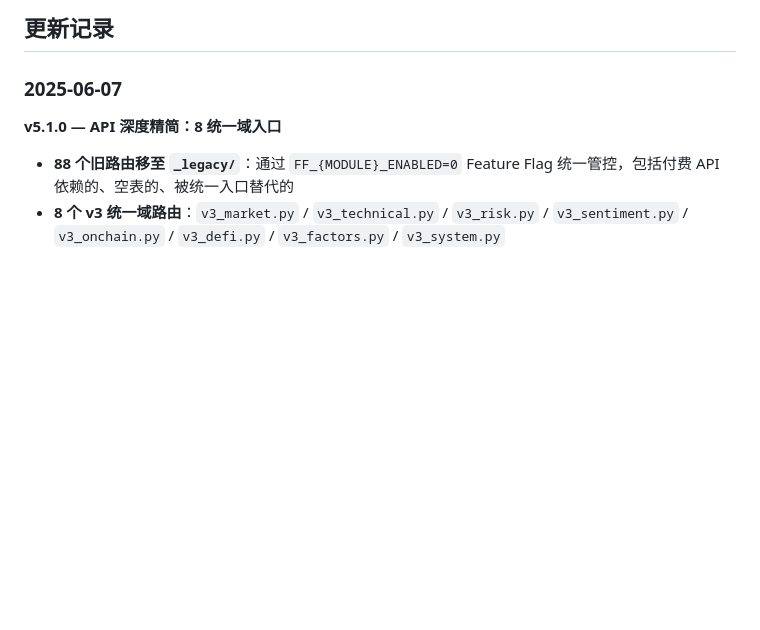
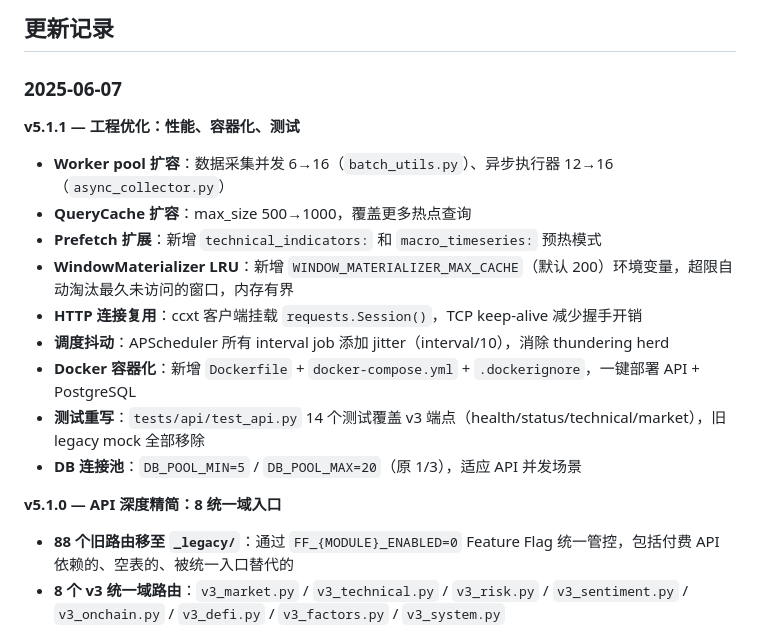
Before and after one commit to CnOxx1/EvoQuantV3, a Markdown page: README.md, the part around the change. Drawn GitHub-style; blank space fills up the shorter version.

Commit message:
docs: add v5.1.1 changelog to main README
Co-Authored-By: Claude Opus 4.6 <noreply@anthropic.com>

```diff
--- a/README.md
+++ b/README.md
@@ -373,6 +373,18 @@ cd monitoring && docker compose -f docker-compose.monitoring.yml up -d
 
 ### 2025-06-07
 
+**v5.1.1 — 工程优化：性能、容器化、测试**
+
+- **Worker pool 扩容**：数据采集并发 6→16（`batch_utils.py`）、异步执行器 12→16（`async_collector.py`）
+- **QueryCache 扩容**：max_size 500→1000，覆盖更多热点查询
+- **Prefetch 扩展**：新增 `technical_indicators:` 和 `macro_timeseries:` 预热模式
+- **WindowMaterializer LRU**：新增 `WINDOW_MATERIALIZER_MAX_CACHE`（默认 200）环境变量，超限自动淘汰最久未访问的窗口，内存有界
+- **HTTP 连接复用**：ccxt 客户端挂载 `requests.Session()`，TCP keep-alive 减少握手开销
+- **调度抖动**：APScheduler 所有 interval job 添加 jitter（interval/10），消除 thundering herd
+- **Docker 容器化**：新增 `Dockerfile` + `docker-compose.yml` + `.dockerignore`，一键部署 API + PostgreSQL
+- **测试重写**：`tests/api/test_api.py` 14 个测试覆盖 v3 端点（health/status/technical/market），旧 legacy mock 全部移除
+- **DB 连接池**：`DB_POOL_MIN=5` / `DB_POOL_MAX=20`（原 1/3），适应 API 并发场景
+
 **v5.1.0 — API 深度精简：8 统一域入口**
 
 - **88 个旧路由移至 `_legacy/`**：通过 `FF_{MODULE}_ENABLED=0` Feature Flag 统一管控，包括付费 API 依赖的、空表的、被统一入口替代的
```
